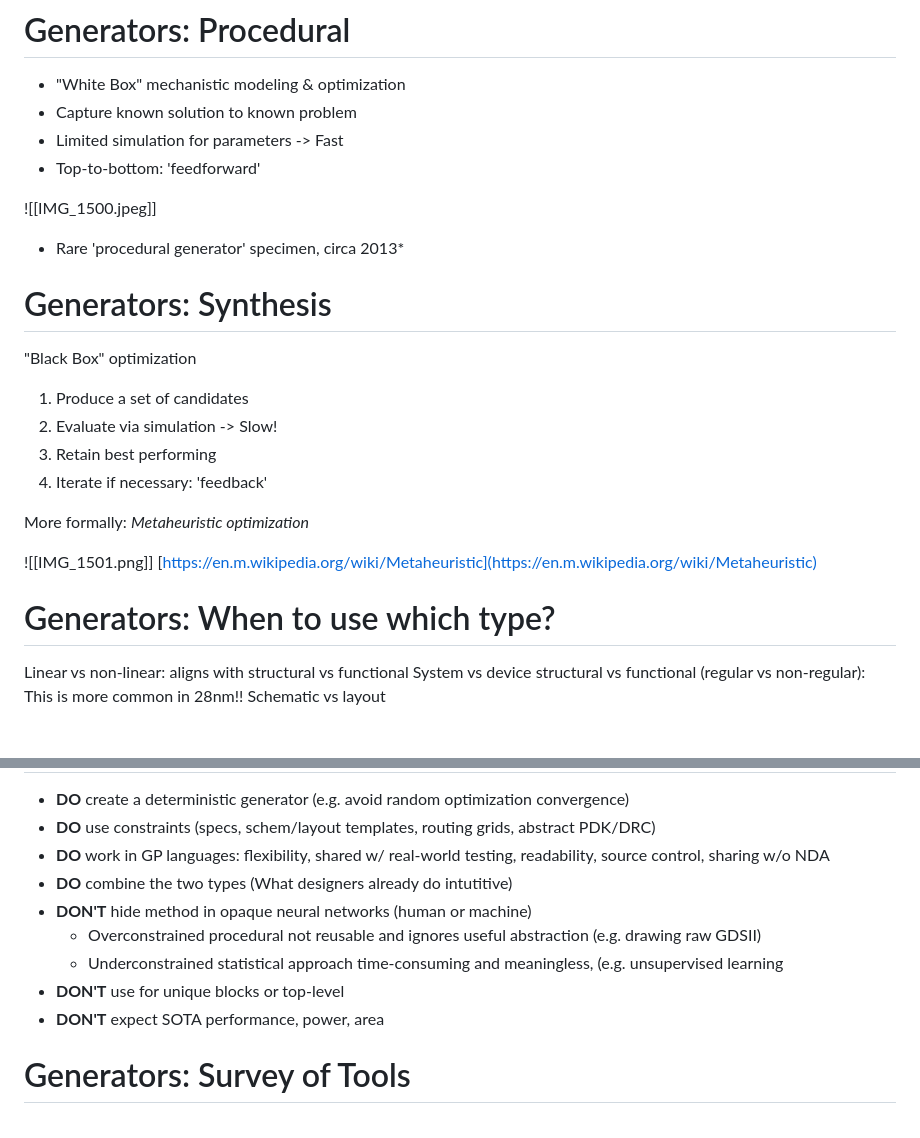
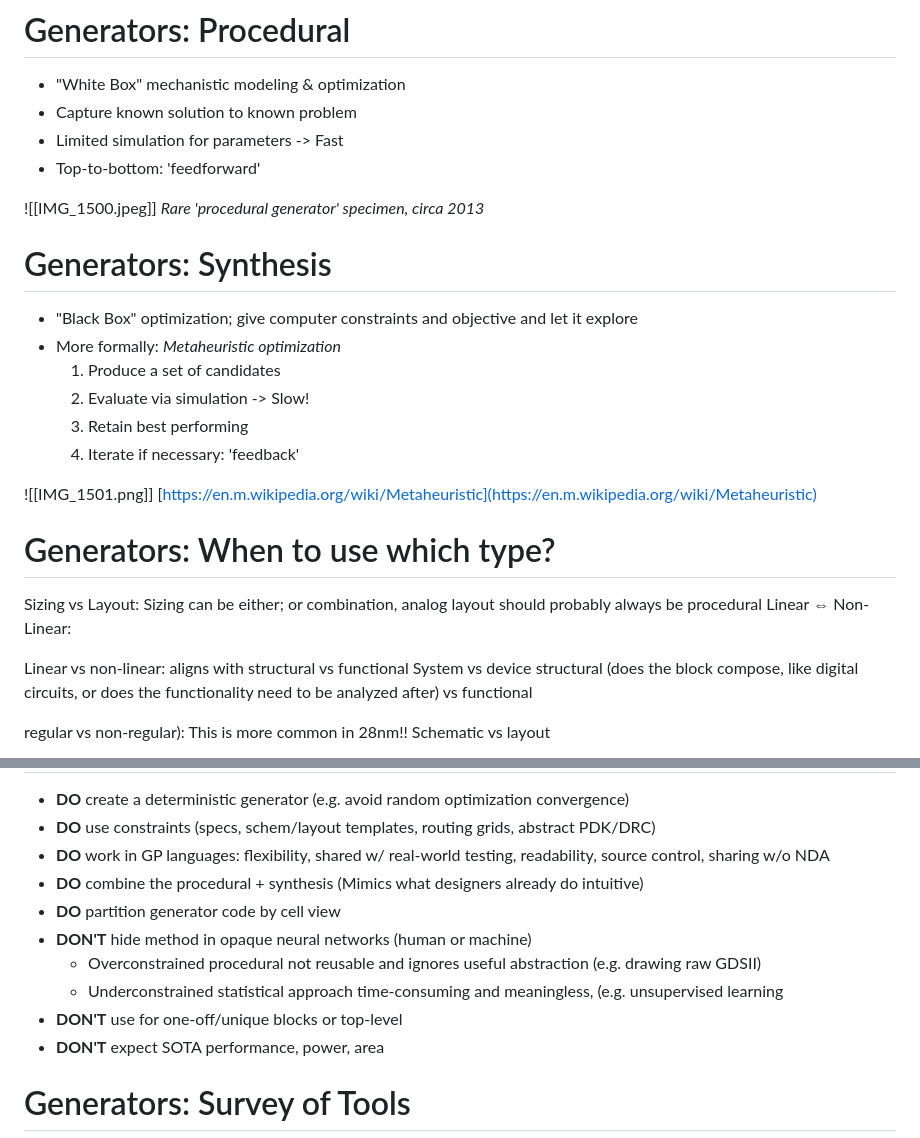
Before and after one commit to kcaisley/kcaisley, a Markdown page: slides/Generators.md, 2 parts joined by grey strips. Rendered like a GitHub page.

```diff
--- a/slides/Generators.md
+++ b/slides/Generators.md
@@ -57,26 +59,31 @@ Y-->V[("Layout
 - Top-to-bottom: 'feedforward'
 
 ![[IMG_1500.jpeg]]
-* Rare 'procedural generator' specimen, circa 2013*
+*Rare 'procedural generator' specimen, circa 2013*
 
 # Generators: Synthesis
 
-"Black Box" optimization
-
-1. Produce a set of candidates
-2. Evaluate via simulation -> Slow!
-3. Retain best performing
-4. Iterate if necessary: 'feedback'
-
-More formally: *Metaheuristic optimization*
+- "Black Box" optimization; give computer constraints and objective and let it explore
+- More formally: *Metaheuristic optimization*
+	1. Produce a set of candidates
+	2. Evaluate via simulation -> Slow!
+	3. Retain best performing
+	4. Iterate if necessary: 'feedback'
 
 ![[IMG_1501.png]]
 [https://en.m.wikipedia.org/wiki/Metaheuristic](https://en.m.wikipedia.org/wiki/Metaheuristic)
 
 # Generators: When to use which type?
 
+Sizing vs Layout: Sizing can be either; or combination, analog layout should probably always be procedural
+Linear ⇔ Non-Linear:
+
+
+
 Linear vs non-linear: aligns with structural vs functional
 System vs device
-structural vs functional (regular vs non-regular): This is more common in 28nm!!
+structural (does the block compose, like digital circuits, or does the functionality need to be analyzed after) vs functional
+
+regular vs non-regular): This is more common in 28nm!!
 Schematic vs layout
 
@@ -101,11 +91,12 @@ quadrantChart
 - **DO** create a deterministic generator (e.g. avoid random optimization convergence)
 - **DO** use constraints (specs, schem/layout templates, routing grids, abstract PDK/DRC)
 - **DO** work in GP languages: flexibility, shared w/ real-world testing, readability, source control, sharing w/o NDA
-- **DO** combine the two types (What designers already do intutitive)
+- **DO** combine the procedural + synthesis (Mimics what designers already do intuitive)
+- **DO** partition generator code by cell view
 - **DON'T** hide method in opaque neural networks (human or machine)
 	- Overconstrained procedural not reusable and ignores useful abstraction (e.g. drawing raw GDSII)
 	- Underconstrained statistical approach time-consuming and meaningless, (e.g. unsupervised learning
-- **DON'T** use for unique blocks or top-level
+- **DON'T** use for one-off/unique blocks or top-level
 - **DON'T** expect SOTA performance, power, area
 
 # Generators: Survey of Tools
```
Also changed, not shown: other parts of slides/Generators.md (+43 -32 lines).
